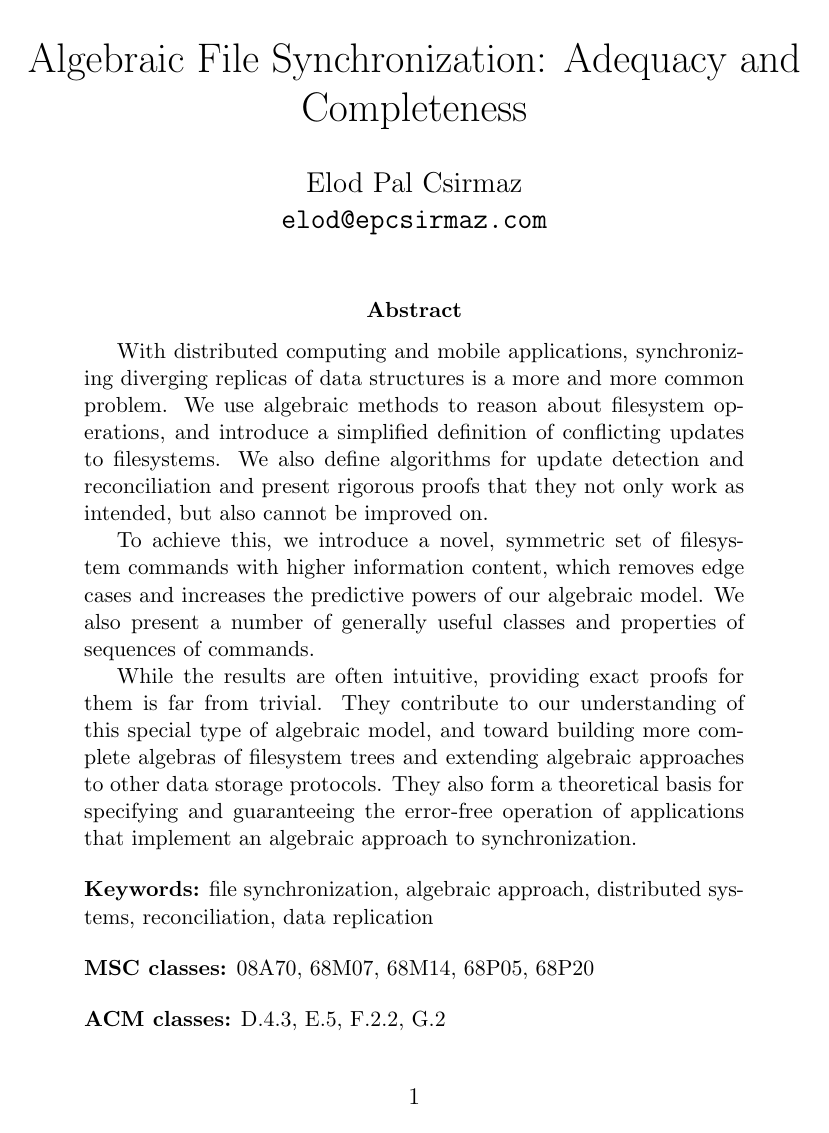
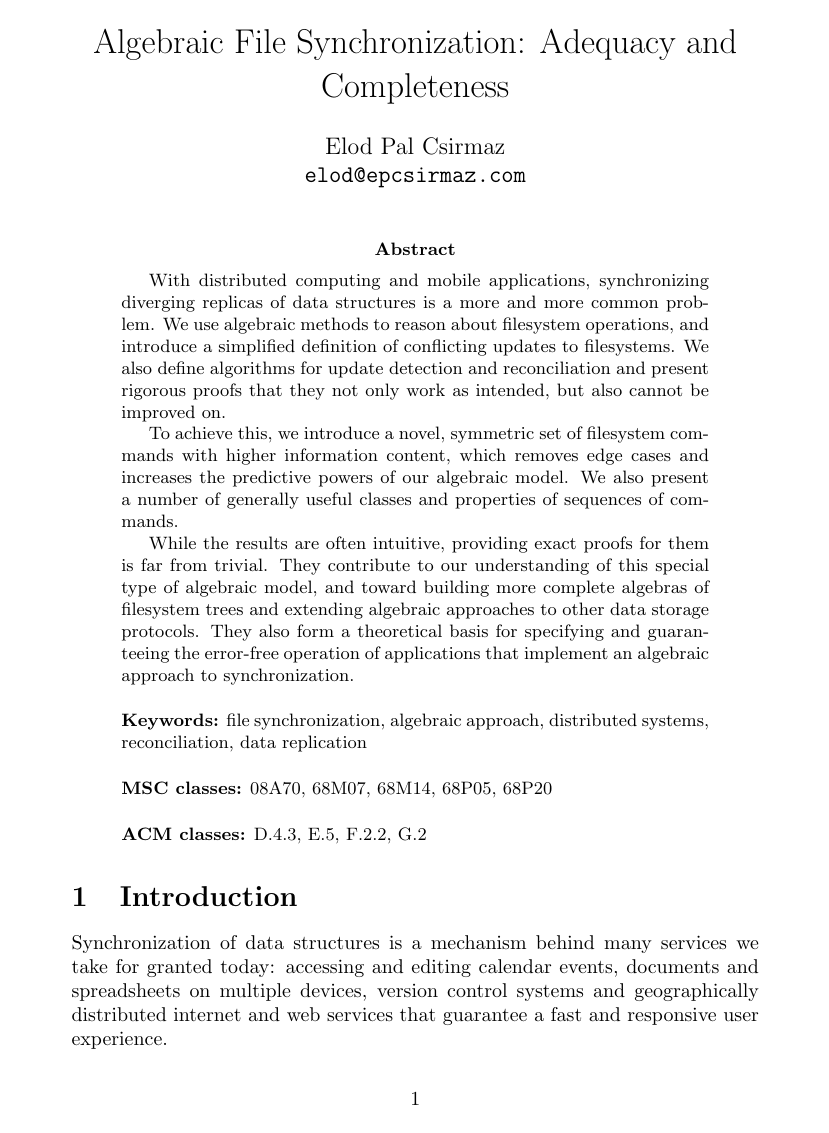
Before and after one commit to csirmaz/AlgebraicSyncPaper, a LaTeX paper (p2/paper.tex, which reads p2/macros.tex): page 1 of 43 before the commit and page 1 of 35 after it. Compiled offline with pdfLaTeX.

Commit message:
Formatting

```diff
--- a/p2/macros.tex
+++ b/p2/macros.tex
@@ -1,6 +1,6 @@
 
-% TODO Remove debug
-\newcommand{\mlabel}[1]{\label{#1}\marginpar{\tiny\texttt{[\detokenize{#1}]}}}
+% \newcommand{\mlabel}[1]{\label{#1}\marginpar{\tiny\texttt{[\detokenize{#1}]}}}
+\newcommand{\mlabel}[1]{\label{#1}}
 
 \newcommand{\myskip}{\bigskip\noindent}
 
--- a/p2/paper.tex
+++ b/p2/paper.tex
@@ -1,4 +1,4 @@
-\documentclass[12pt]{article}
+\documentclass{article}
 
 \usepackage{amsmath}
 \usepackage{amsfonts}
```
Also changed, not shown: p2/axiom-proof.tex (+2 -1 lines).
